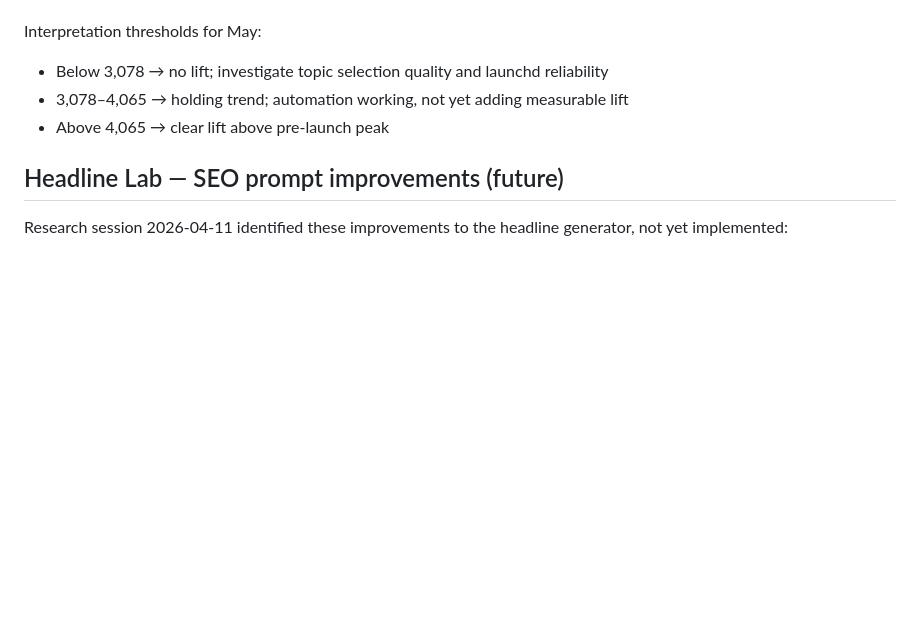
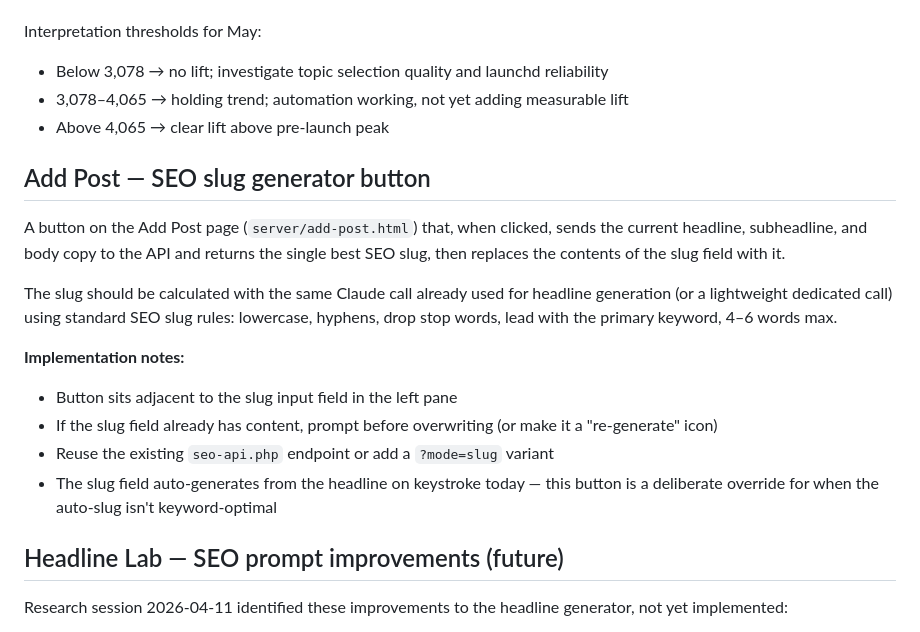
Before and after one commit to bpeniston/headline-lab, a Markdown page: PLANNED.md, the part around the change. Rendered like a GitHub page; blank space fills up the shorter version.

Commit message:
Plan: Add Post SEO slug generator button
Co-Authored-By: Claude Sonnet 4.6 <noreply@anthropic.com>

```diff
--- a/PLANNED.md
+++ b/PLANNED.md
@@ -37,6 +37,18 @@ Interpretation thresholds for May:
 - 3,078–4,065 → holding trend; automation working, not yet adding measurable lift
 - Above 4,065 → clear lift above pre-launch peak
 
+## Add Post — SEO slug generator button
+
+A button on the Add Post page (`server/add-post.html`) that, when clicked, sends the current headline, subheadline, and body copy to the API and returns the single best SEO slug, then replaces the contents of the slug field with it.
+
+The slug should be calculated with the same Claude call already used for headline generation (or a lightweight dedicated call) using standard SEO slug rules: lowercase, hyphens, drop stop words, lead with the primary keyword, 4–6 words max.
+
+**Implementation notes:**
+- Button sits adjacent to the slug input field in the left pane
+- If the slug field already has content, prompt before overwriting (or make it a "re-generate" icon)
+- Reuse the existing `seo-api.php` endpoint or add a `?mode=slug` variant
+- The slug field auto-generates from the headline on keystroke today — this button is a deliberate override for when the auto-slug isn't keyword-optimal
+
 ## Headline Lab — SEO prompt improvements (future)
 
 Research session 2026-04-11 identified these improvements to the headline generator, not yet implemented:
```
